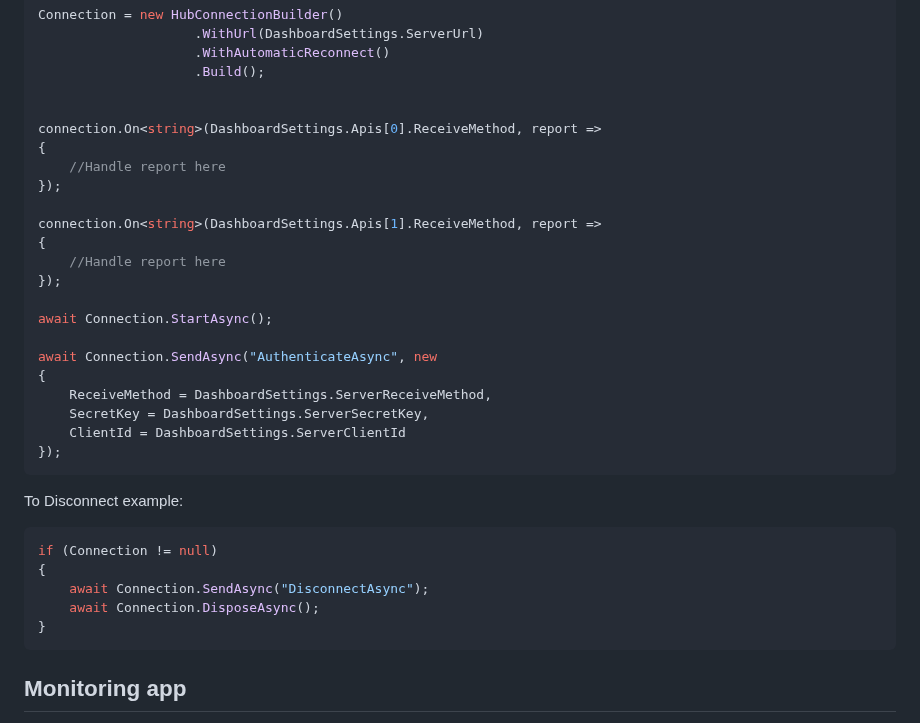
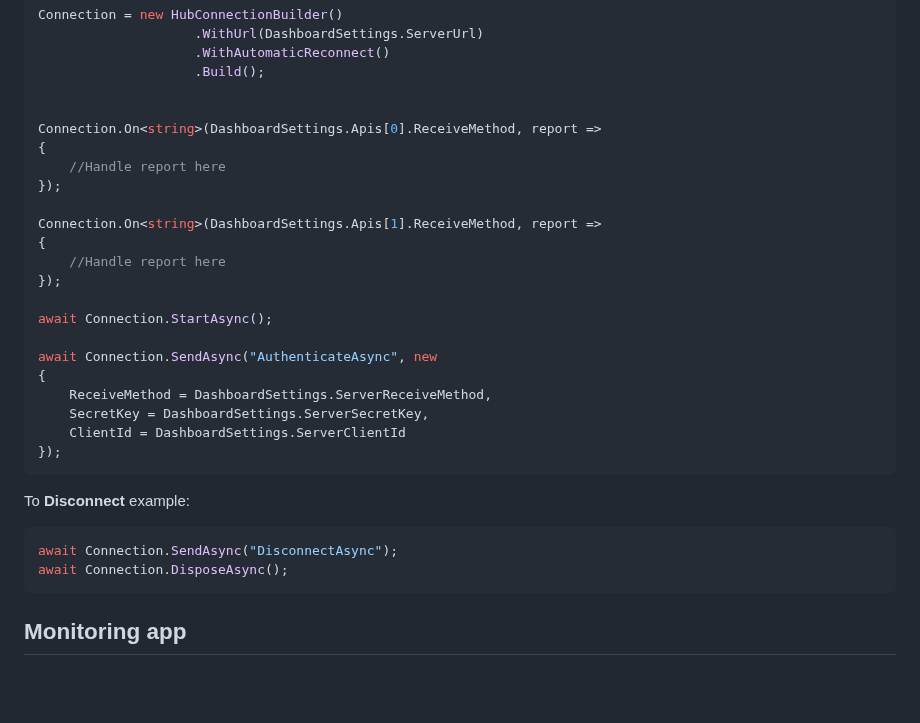
Before and after one commit to VeritasSoftware/LiveHealthChecks, a Markdown page: README.md, the part around the change. Rendered like a GitHub page; blank space fills up the shorter version.

````diff
--- a/README.md
+++ b/README.md
@@ -220,12 +220,12 @@ Connection = new HubConnectionBuilder()
                     .Build();
 
 
-connection.On<string>(DashboardSettings.Apis[0].ReceiveMethod, report =>
+Connection.On<string>(DashboardSettings.Apis[0].ReceiveMethod, report =>
 {
     //Handle report here
 });
 
-connection.On<string>(DashboardSettings.Apis[1].ReceiveMethod, report =>
+Connection.On<string>(DashboardSettings.Apis[1].ReceiveMethod, report =>
 {
     //Handle report here
 });
@@ -240,14 +240,11 @@ await Connection.SendAsync("AuthenticateAsync", new
 });
 ```
 
-To Disconnect example:
+To **Disconnect** example:
 
 ```C#
-if (Connection != null)
-{
-    await Connection.SendAsync("DisconnectAsync");
-    await Connection.DisposeAsync();
-}
+await Connection.SendAsync("DisconnectAsync");
+await Connection.DisposeAsync();
 ```
 
 ## Monitoring app
````
